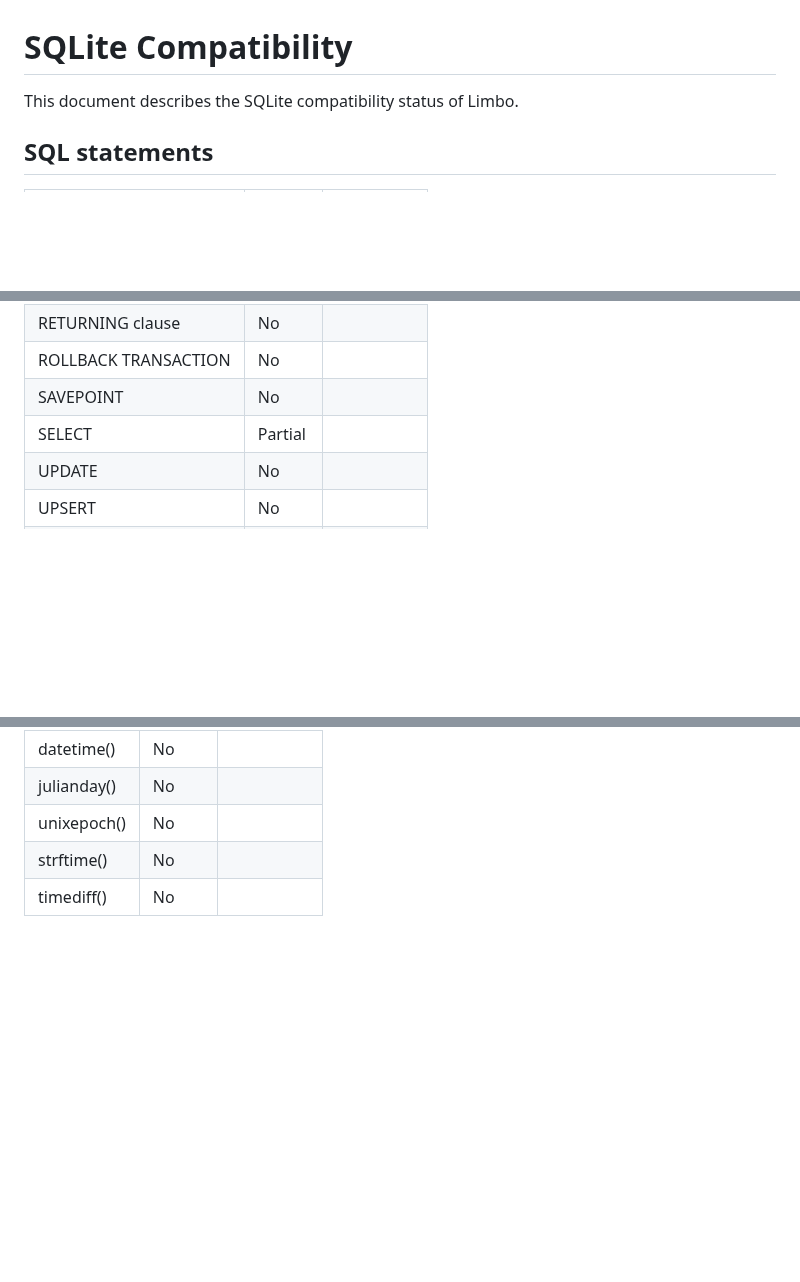
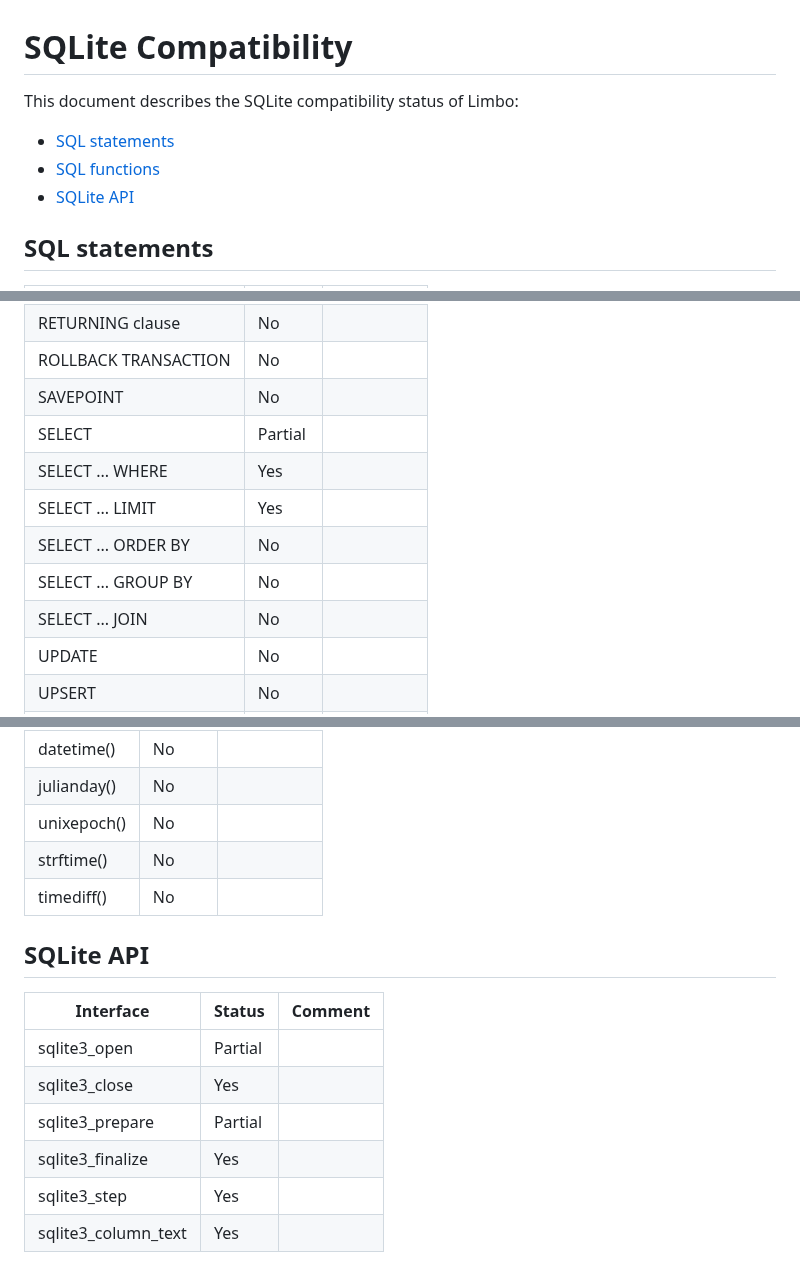
Before and after one commit to penberg/limbo, a Markdown page: docs/sqlite-compat.md, 3 parts joined by grey strips. Rendered like a GitHub page; blank space fills up the shorter version.

Commit message:
Update SQLite compatibility table some more

```diff
--- a/docs/sqlite-compat.md
+++ b/docs/sqlite-compat.md
@@ -1,6 +1,10 @@
 # SQLite Compatibility
 
-This document describes the SQLite compatibility status of Limbo.
+This document describes the SQLite compatibility status of Limbo:
+
+* [SQL statements](#sql-statements)
+* [SQL functions](#sql-functions)
+* [SQLite API](#sqlite-api)
 
 ## SQL statements
 
@@ -35,6 +39,11 @@ This document describes the SQLite compatibility status of Limbo.
 | ROLLBACK TRANSACTION         | No      |         |
 | SAVEPOINT                    | No      |         |
 | SELECT                       | Partial |         |
+| SELECT ... WHERE             | Yes     |         |
+| SELECT ... LIMIT             | Yes     |         |
+| SELECT ... ORDER BY          | No      |         |
+| SELECT ... GROUP BY          | No      |         |
+| SELECT ... JOIN              | No      |         |
 | UPDATE                       | No      |         |
 | UPSERT                       | No      |         |
 | VACUUM                       | No      |         |
@@ -131,3 +140,15 @@ This document describes the SQLite compatibility status of Limbo.
 | unixepoch()                  | No      |         |
 | strftime()                   | No      |         |
 | timediff()                   | No      |         |
+
+
+## SQLite API
+
+| Interface                    | Status  | Comment |
+|------------------------------|---------|---------|
+| sqlite3_open                 | Partial |         |
+| sqlite3_close                | Yes     |         |
+| sqlite3_prepare              | Partial |         |
+| sqlite3_finalize             | Yes     |         |
+| sqlite3_step                 | Yes     |         |
+| sqlite3_column_text          | Yes     |         |
```
